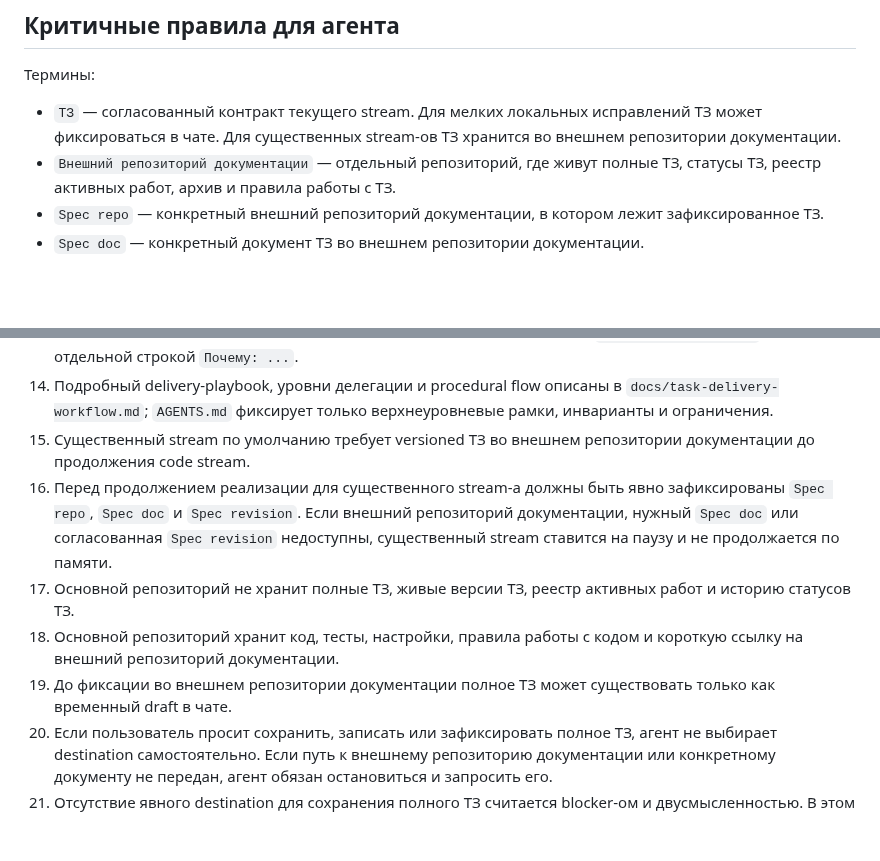
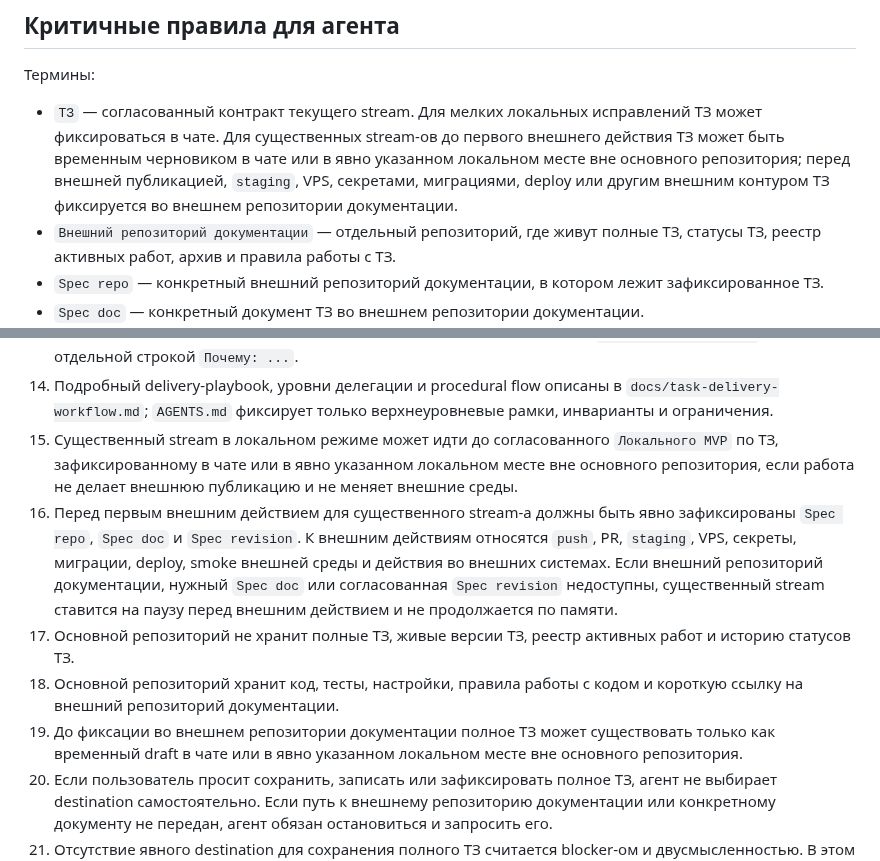
Before and after one commit to Etogerman/Project-1, a Markdown page: AGENTS.md, 2 parts joined by grey strips. GitHub-like rendering; blank space fills up the shorter version.

```diff
--- a/AGENTS.md
+++ b/AGENTS.md
@@ -5,7 +5,7 @@
 ## Критичные правила для агента
 
 Термины:
-- `ТЗ` — согласованный контракт текущего stream. Для мелких локальных исправлений ТЗ может фиксироваться в чате. Для существенных stream-ов ТЗ хранится во внешнем репозитории документации.
+- `ТЗ` — согласованный контракт текущего stream. Для мелких локальных исправлений ТЗ может фиксироваться в чате. Для существенных stream-ов до первого внешнего действия ТЗ может быть временным черновиком в чате или в явно указанном локальном месте вне основного репозитория; перед внешней публикацией, `staging`, VPS, секретами, миграциями, deploy или другим внешним контуром ТЗ фиксируется во внешнем репозитории документации.
 - `Внешний репозиторий документации` — отдельный репозиторий, где живут полные ТЗ, статусы ТЗ, реестр активных работ, архив и правила работы с ТЗ.
 - `Spec repo` — конкретный внешний репозиторий документации, в котором лежит зафиксированное ТЗ.
 - `Spec doc` — конкретный документ ТЗ во внешнем репозитории документации.
@@ -34,11 +34,11 @@
 12. Если по ходу работы появляется двусмысленность, blocker, scope drift или нехватка данных, агент обязан остановиться и запросить следующий шаг.
 13. Короткое меню с пронумерованными вариантами следующих действий обязательно только на точке handoff к пользователю: когда агент ждёт ответ, выбор, разрешение, дошёл до контрольной точки или упёрся в blocker. Если нужен один точный ответ без реальных вариантов выбора, агент задаёт один прямой вопрос без меню. Когда меню показано, формат рекомендации: `Рекомендация: 1. ...` и отдельной строкой `Почему: ...`.
 14. Подробный delivery-playbook, уровни делегации и procedural flow описаны в `docs/task-delivery-workflow.md`; `AGENTS.md` фиксирует только верхнеуровневые рамки, инварианты и ограничения.
-15. Существенный stream по умолчанию требует versioned ТЗ во внешнем репозитории документации до продолжения code stream.
-16. Перед продолжением реализации для существенного stream-а должны быть явно зафиксированы `Spec repo`, `Spec doc` и `Spec revision`. Если внешний репозиторий документации, нужный `Spec doc` или согласованная `Spec revision` недоступны, существенный stream ставится на паузу и не продолжается по памяти.
+15. Существенный stream в локальном режиме может идти до согласованного `Локального MVP` по ТЗ, зафиксированному в чате или в явно указанном локальном месте вне основного репозитория, если работа не делает внешнюю публикацию и не меняет внешние среды.
+16. Перед первым внешним действием для существенного stream-а должны быть явно зафиксированы `Spec repo`, `Spec doc` и `Spec revision`. К внешним действиям относятся `push`, PR, `staging`, VPS, секреты, миграции, deploy, smoke внешней среды и действия во внешних системах. Если внешний репозиторий документации, нужный `Spec doc` или согласованная `Spec revision` недоступны, существенный stream ставится на паузу перед внешним действием и не продолжается по памяти.
 17. Основной репозиторий не хранит полные ТЗ, живые версии ТЗ, реестр активных работ и историю статусов ТЗ.
 18. Основной репозиторий хранит код, тесты, настройки, правила работы с кодом и короткую ссылку на внешний репозиторий документации.
-19. До фиксации во внешнем репозитории документации полное ТЗ может существовать только как временный draft в чате.
+19. До фиксации во внешнем репозитории документации полное ТЗ может существовать только как временный draft в чате или в явно указанном локальном месте вне основного репозитория.
 20. Если пользователь просит сохранить, записать или зафиксировать полное ТЗ, агент не выбирает destination самостоятельно. Если путь к внешнему репозиторию документации или конкретному документу не передан, агент обязан остановиться и запросить его.
 21. Отсутствие явного destination для сохранения полного ТЗ считается blocker-ом и двусмысленностью. В этом случае агент не создаёт локальные файлы-заменители и не придумывает временный путь в основном репозитории.
 22. Если код, локальные документы и внешнее ТЗ расходятся, агент сначала показывает расхождение пользователю и не придумывает «правильную» версию молча.
```
Also changed, not shown: docs/task-delivery-workflow.md (+32 -16 lines).
